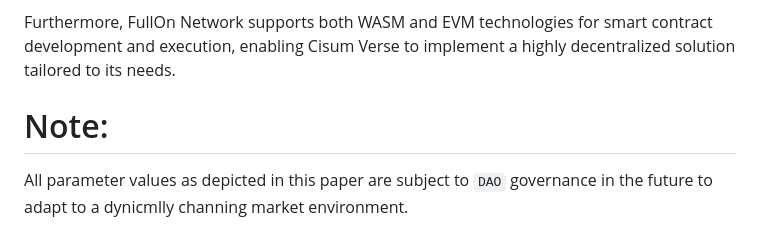
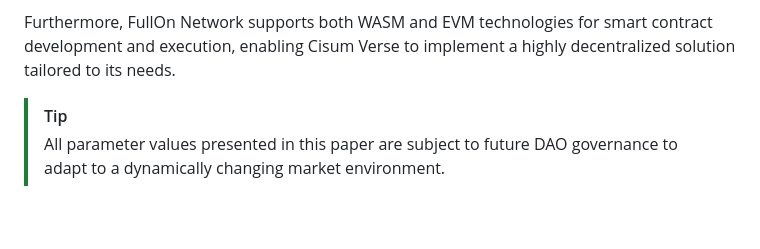
Before and after one commit to cisum-labs/sing.whitepaper, a Markdown page: cisum.whitepaper.md, the part around the change printed below. Drawn GitHub-style; blank space fills up the shorter version.

Commit message:
format note

```diff
--- a/cisum.whitepaper.md
+++ b/cisum.whitepaper.md
@@ -114,6 +111,5 @@ Cisum Verse has selected [FullOn Network](https://fullon.network), a high-perfor
 
 Furthermore, FullOn Network supports both WASM and EVM technologies for smart contract development and execution, enabling Cisum Verse to implement a highly decentralized solution tailored to its needs.
 
-# Note:
-
-All parameter values as depicted in this paper are subject to `DAO` governance in the future to adapt to a dynicmlly channing market environment.
+> [!TIP]
+> All parameter values presented in this paper are subject to future DAO governance to adapt to a dynamically changing market environment.
```
Also changed, not shown: other parts of cisum.whitepaper.md (+14 -17 lines).
